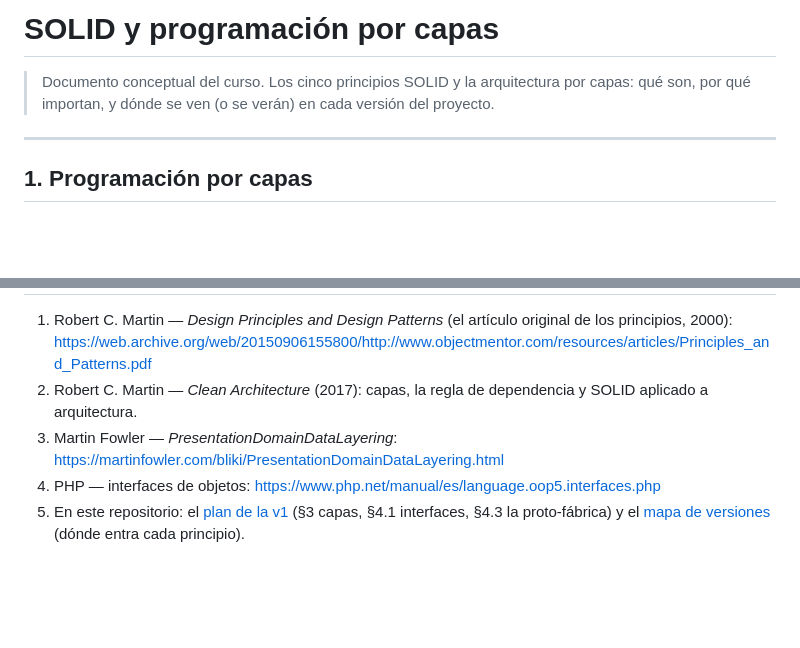
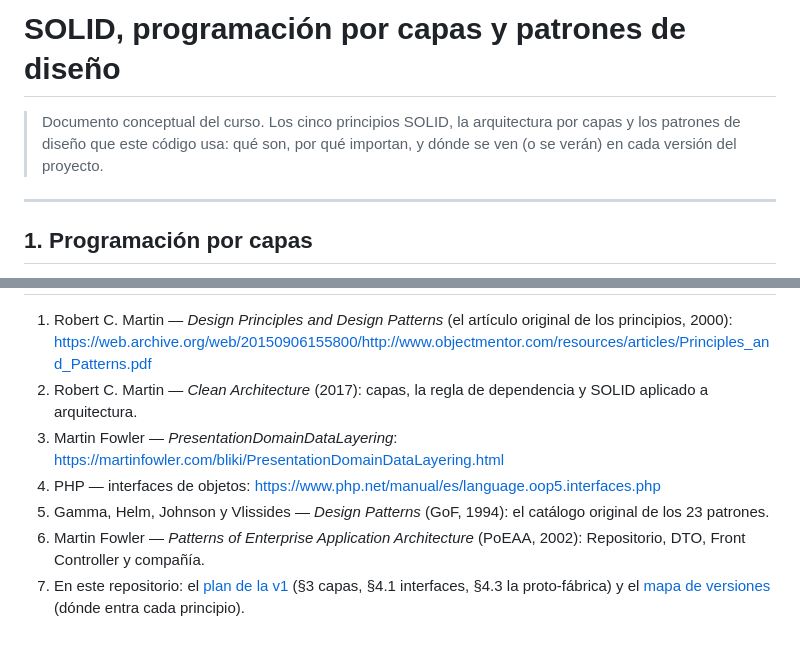
Before and after one commit to ccastro2050/proyecto_php_sin_docker, a Markdown page: docs/SOLID_CAPAS_PATRONES.md, 2 parts joined by grey strips. Rendered like a GitHub page; blank space fills up the shorter version.

```diff
--- a/docs/SOLID_Y_CAPAS.md
+++ b/docs/SOLID_CAPAS_PATRONES.md
@@ -1,8 +1,8 @@
-# SOLID y programación por capas
+# SOLID, programación por capas y patrones de diseño
 
-> Documento conceptual del curso. Los cinco principios SOLID y la arquitectura
-> por capas: qué son, por qué importan, y dónde se ven (o se verán) en cada
-> versión del proyecto.
+> Documento conceptual del curso. Los cinco principios SOLID, la arquitectura
+> por capas y los patrones de diseño que este código usa: qué son, por qué
+> importan, y dónde se ven (o se verán) en cada versión del proyecto.
 
 ---
 
@@ -245,7 +327,11 @@ Unas pocas líneas que compran, sin costo extra hoy, toda la ruta v3–v4.
    <https://martinfowler.com/bliki/PresentationDomainDataLayering.html>
 4. PHP — interfaces de objetos:
    <https://www.php.net/manual/es/language.oop5.interfaces.php>
-5. En este repositorio: el [plan de la v1](spec_kit/versiones/v1_producto_mariadb/3_plan.md)
+5. Gamma, Helm, Johnson y Vlissides — *Design Patterns* (GoF, 1994): el
+   catálogo original de los 23 patrones.
+6. Martin Fowler — *Patterns of Enterprise Application Architecture*
+   (PoEAA, 2002): Repositorio, DTO, Front Controller y compañía.
+7. En este repositorio: el [plan de la v1](spec_kit/versiones/v1_producto_mariadb/3_plan.md)
    (§3 capas, §4.1 interfaces, §4.3 la proto-fábrica) y el
    [mapa de versiones](spec_kit/versiones/0_mapa_versiones.md) (dónde entra
    cada principio).
```
Also changed, not shown: other parts of docs/SOLID_CAPAS_PATRONES.md (+83 -1 lines), README.md (+2 -2 lines), docs/PARADIGMA_POO.md (+1 -1 lines).
